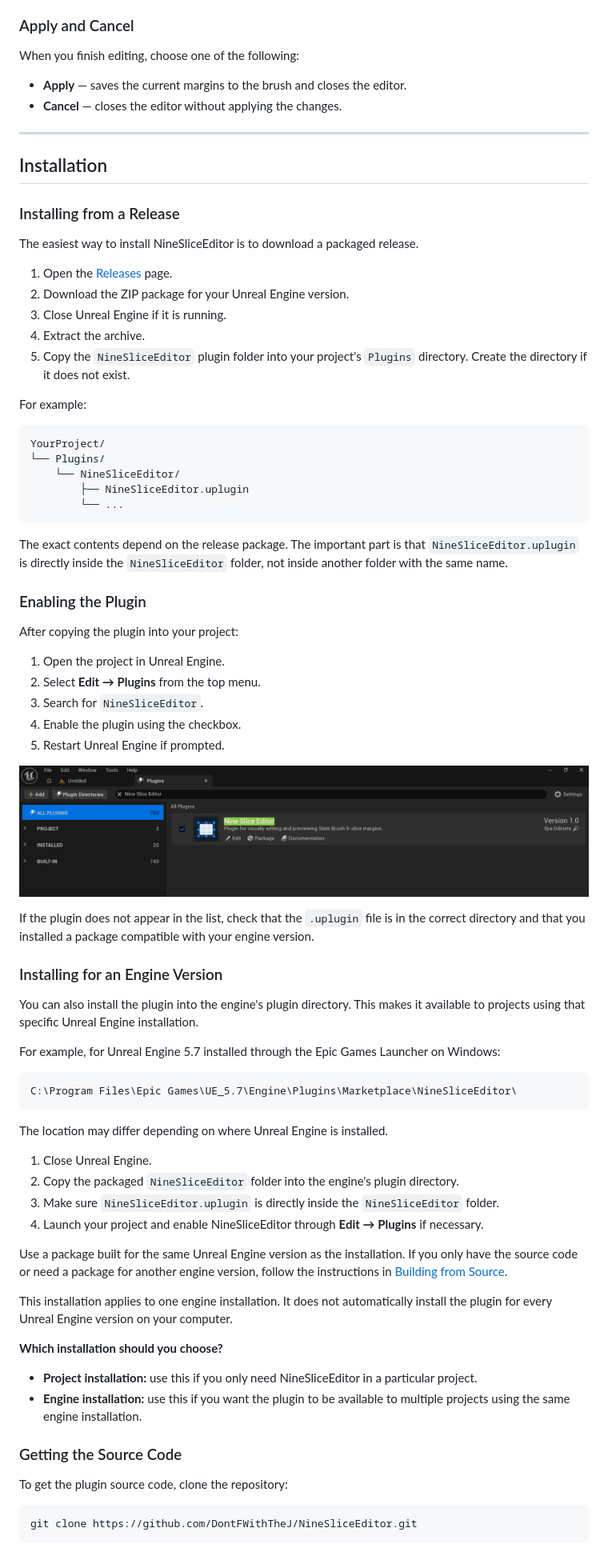
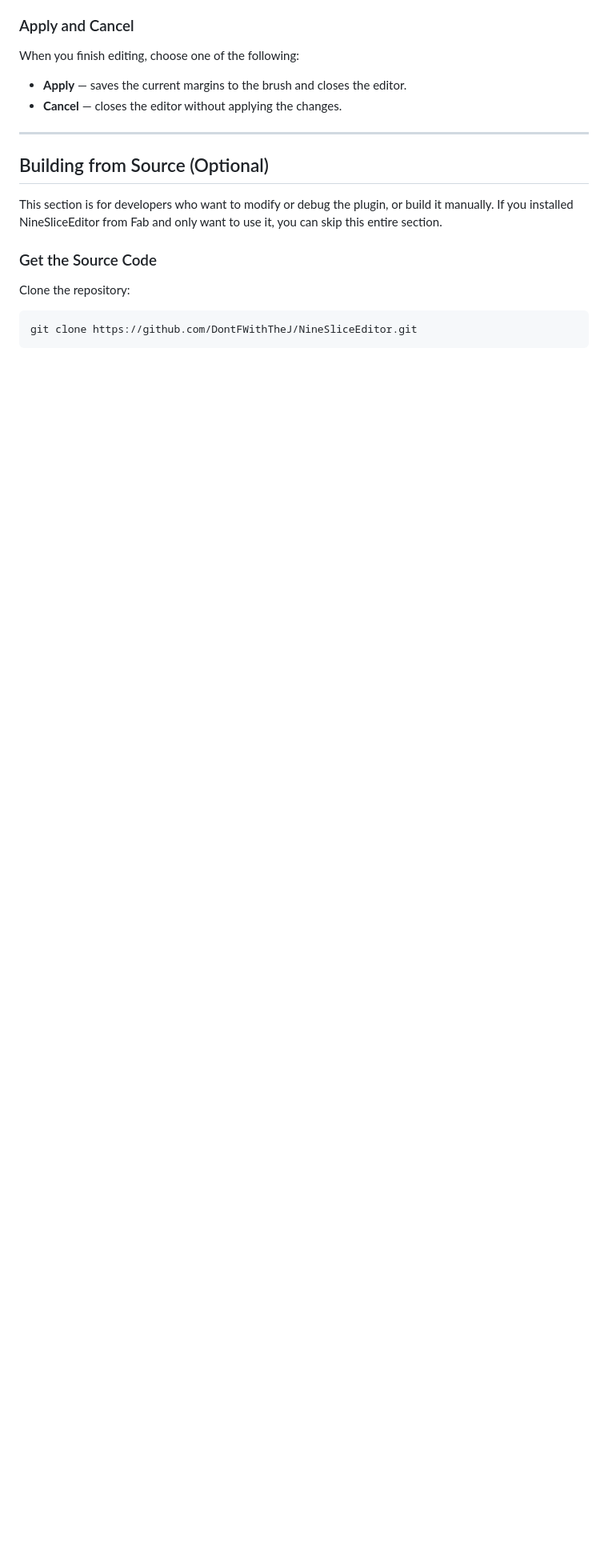
Before and after one commit to DontFWithTheJ/NineSliceEditor, a Markdown page: README.md, the part around one of its changes. Shown at 80% size. Rendered like a GitHub page; blank space fills up the shorter version.

Commit message:
docs: improve English install and usage flow

````diff
--- a/README.md
+++ b/README.md
@@ -130,73 +158,13 @@ When you finish editing, choose one of the following:
 
 ---
 
-## Installation
+## Building from Source (Optional)
 
-### Installing from a Release
+This section is for developers who want to modify or debug the plugin, or build it manually. If you installed NineSliceEditor from Fab and only want to use it, you can skip this entire section.
 
-The easiest way to install NineSliceEditor is to download a packaged release.
+### Get the Source Code
 
-1. Open the [Releases](https://github.com/DontFWithTheJ/NineSliceEditor/releases) page.
-2. Download the ZIP package for your Unreal Engine version.
-3. Close Unreal Engine if it is running.
-4. Extract the archive.
-5. Copy the `NineSliceEditor` plugin folder into your project's `Plugins` directory. Create the directory if it does not exist.
-
-For example:
-
-```text
-YourProject/
-└── Plugins/
-    └── NineSliceEditor/
-        ├── NineSliceEditor.uplugin
-        └── ...
-```
-
-The exact contents depend on the release package. The important part is that `NineSliceEditor.uplugin` is directly inside the `NineSliceEditor` folder, not inside another folder with the same name.
-
-### Enabling the Plugin
-
-After copying the plugin into your project:
-
-1. Open the project in Unreal Engine.
-2. Select **Edit → Plugins** from the top menu.
-3. Search for `NineSliceEditor`.
-4. Enable the plugin using the checkbox.
-5. Restart Unreal Engine if prompted.
-
-![NineSliceEditor enabled in the Plugins window](images/plugin_enabled.png)
-
-If the plugin does not appear in the list, check that the `.uplugin` file is in the correct directory and that you installed a package compatible with your engine version.
-
-### Installing for an Engine Version
-
-You can also install the plugin into the engine's plugin directory. This makes it available to projects using that specific Unreal Engine installation.
-
-For example, for Unreal Engine 5.7 installed through the Epic Games Launcher on Windows:
-
-```text
-C:\Program Files\Epic Games\UE_5.7\Engine\Plugins\Marketplace\NineSliceEditor\
-```
-
-The location may differ depending on where Unreal Engine is installed.
-
-1. Close Unreal Engine.
-2. Copy the packaged `NineSliceEditor` folder into the engine's plugin directory.
-3. Make sure `NineSliceEditor.uplugin` is directly inside the `NineSliceEditor` folder.
-4. Launch your project and enable NineSliceEditor through **Edit → Plugins** if necessary.
-
-Use a package built for the same Unreal Engine version as the installation. If you only have the source code or need a package for another engine version, follow the instructions in [Building from Source](#building-from-source).
-
-This installation applies to one engine installation. It does not automatically install the plugin for every Unreal Engine version on your computer.
-
-**Which installation should you choose?**
-
-- **Project installation:** use this if you only need NineSliceEditor in a particular project.
-- **Engine installation:** use this if you want the plugin to be available to multiple projects using the same engine installation.
-
-### Getting the Source Code
-
-To get the plugin source code, clone the repository:
+Clone the repository:
 
 ```bash
 git clone https://github.com/DontFWithTheJ/NineSliceEditor.git
````
Also changed, not shown: other parts of README.md (+35 -15 lines).
